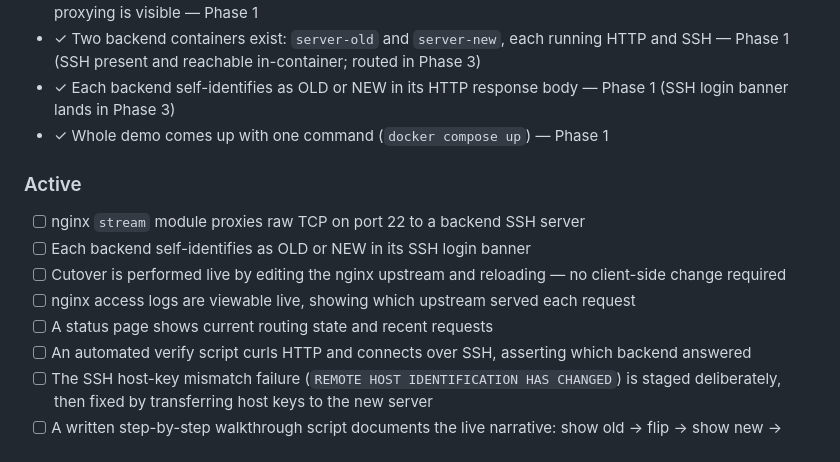
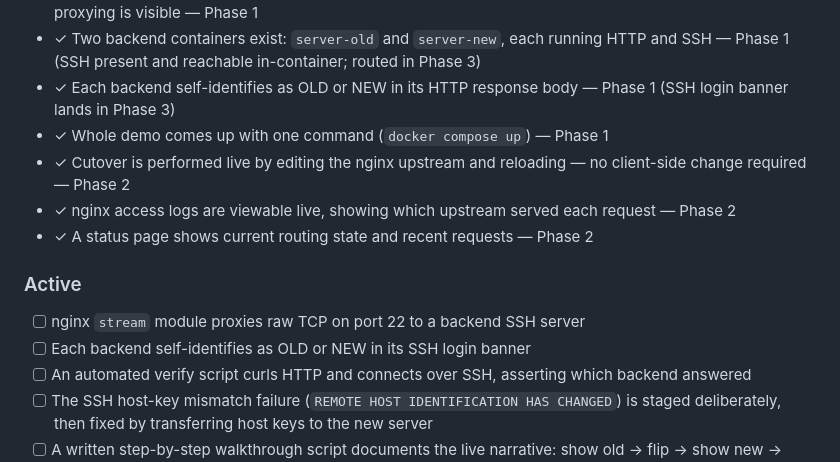
Before and after one commit to thegippygeek/nginx-redirect-demo, a Markdown page: .planning/PROJECT.md, the part around one of its changes. Rendered like a GitHub page.

Commit message:
docs(02): mark phase 2 complete and verified

```diff
--- a/.planning/PROJECT.md
+++ b/.planning/PROJECT.md
@@ -17,14 +17,14 @@ A live, on-stage flip of the nginx upstream from old to new where the client kee
 - ✓ Two backend containers exist: `server-old` and `server-new`, each running HTTP and SSH — Phase 1 (SSH present and reachable in-container; routed in Phase 3)
 - ✓ Each backend self-identifies as OLD or NEW in its HTTP response body — Phase 1 (SSH login banner lands in Phase 3)
 - ✓ Whole demo comes up with one command (`docker compose up`) — Phase 1
+- ✓ Cutover is performed live by editing the nginx upstream and reloading — no client-side change required — Phase 2
+- ✓ nginx access logs are viewable live, showing which upstream served each request — Phase 2
+- ✓ A status page shows current routing state and recent requests — Phase 2
 
 ### Active
 
 - [ ] nginx `stream` module proxies raw TCP on port 22 to a backend SSH server
 - [ ] Each backend self-identifies as OLD or NEW in its SSH login banner
-- [ ] Cutover is performed live by editing the nginx upstream and reloading — no client-side change required
-- [ ] nginx access logs are viewable live, showing which upstream served each request
-- [ ] A status page shows current routing state and recent requests
 - [ ] An automated verify script curls HTTP and connects over SSH, asserting which backend answered
 - [ ] The SSH host-key mismatch failure (`REMOTE HOST IDENTIFICATION HAS CHANGED`) is staged deliberately, then fixed by transferring host keys to the new server
 - [ ] A written step-by-step walkthrough script documents the live narrative: show old → flip → show new → SSH gotcha → fix
```
Also changed, not shown: other parts of .planning/PROJECT.md (+1 -1 lines), .planning/ROADMAP.md (+2 -2 lines).
